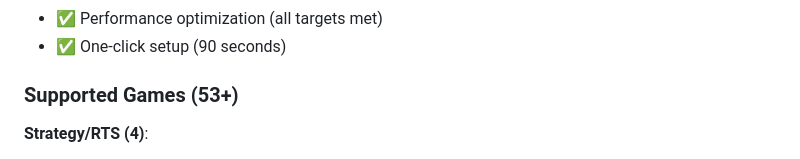
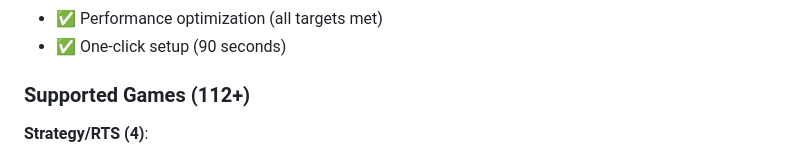
Before and after one commit to coff33ninja/LANRage, a Markdown page: README.md, the part around the change. GitHub-like rendering.

```diff
--- a/README.md
+++ b/README.md
@@ -234,7 +234,7 @@ All core features implemented, tested, and documented:
 - ✅ Performance optimization (all targets met)
 - ✅ One-click setup (90 seconds)
 
-### Supported Games (53+)
+### Supported Games (112+)
 
 **Strategy/RTS (4)**:
 - Minecraft Java Edition
```
Also changed, not shown: CHANGELOG.md (+9 -9 lines).
